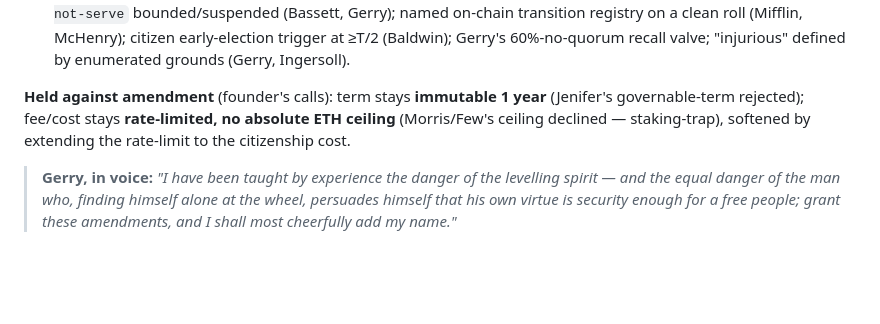
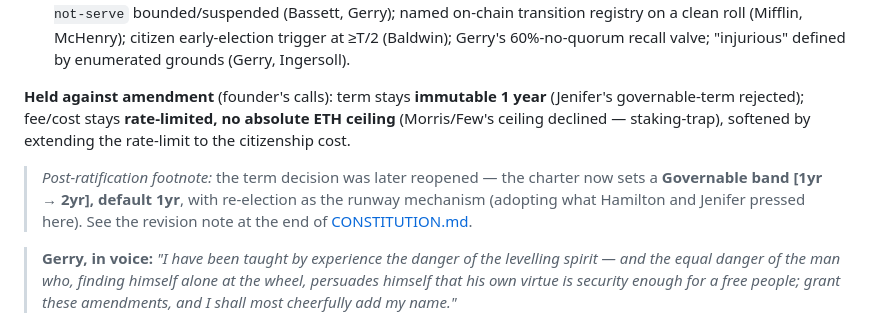
Before and after one commit to vanities/bitchan, a Markdown page: docs/CONVENTION.md, the part around the change. Drawn GitHub-style; blank space fills up the shorter version.

Commit message:
Docs: reconcile convention record with the governable-term revision
Line-audited CONSTITUTION + CONVENTION against the deployed contracts — parameters
all match (T=1000, 0.0001 ETH fee, 60d age floor, 20%/2-3/25% recall, ≤10/day
do-not-serve, ≤10%/7d treasury, 2yr long-stop) and there's no storage drift. Only
fix: a footnote in CONVENTION noting the term was reopened post-ratification to the
Governable 1–2yr band (the constitution already documents this).

```diff
--- a/docs/CONVENTION.md
+++ b/docs/CONVENTION.md
@@ -87,6 +87,11 @@ it draws breath"*).
 ETH ceiling** (Morris/Few's ceiling declined — staking-trap), softened by extending
 the rate-limit to the citizenship cost.
 
+> *Post-ratification footnote:* the term decision was later reopened — the charter now
+> sets a **Governable band [1yr → 2yr], default 1yr**, with re-election as the runway
+> mechanism (adopting what Hamilton and Jenifer pressed here). See the revision note at
+> the end of [CONSTITUTION.md](CONSTITUTION.md).
+
 > **Gerry, in voice:** *"I have been taught by experience the danger of the levelling
 > spirit — and the equal danger of the man who, finding himself alone at the wheel,
 > persuades himself that his own virtue is security enough for a free people; grant
```
Also changed, not shown: 1 other file.
